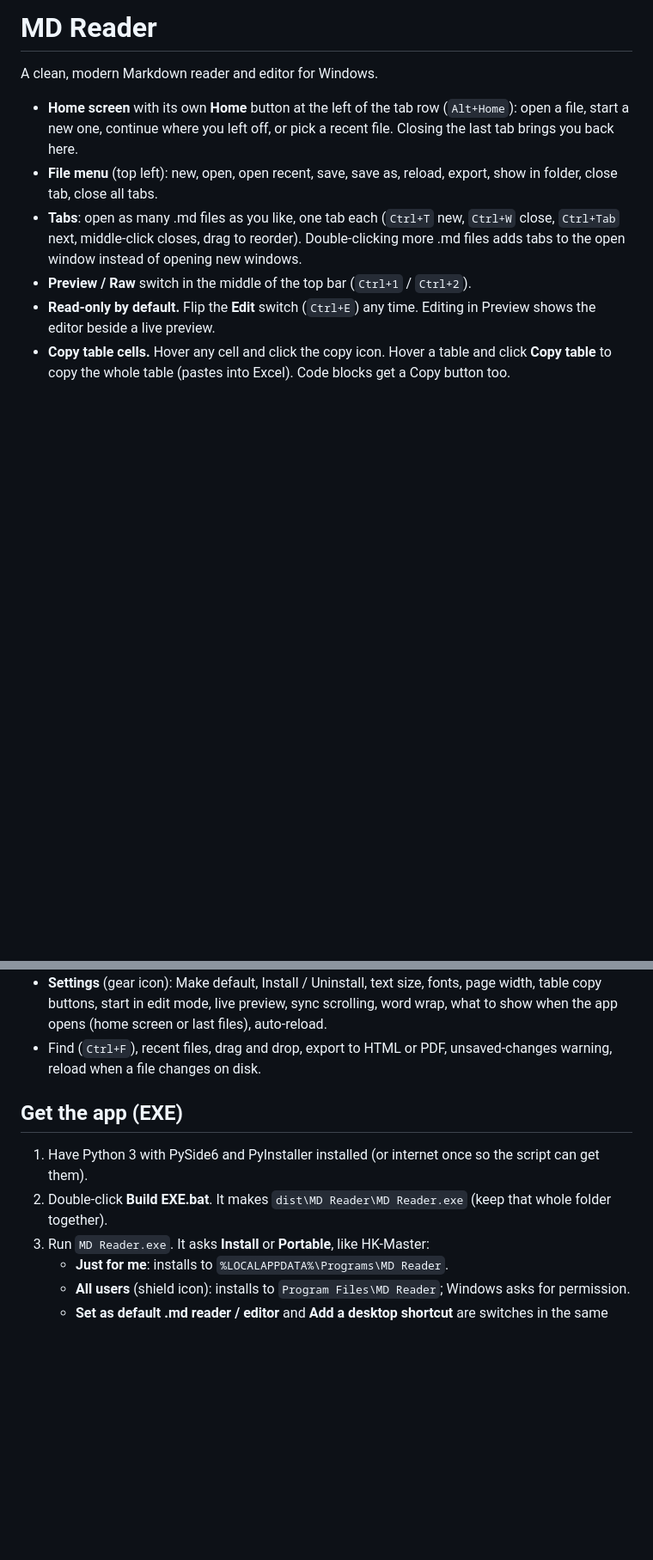
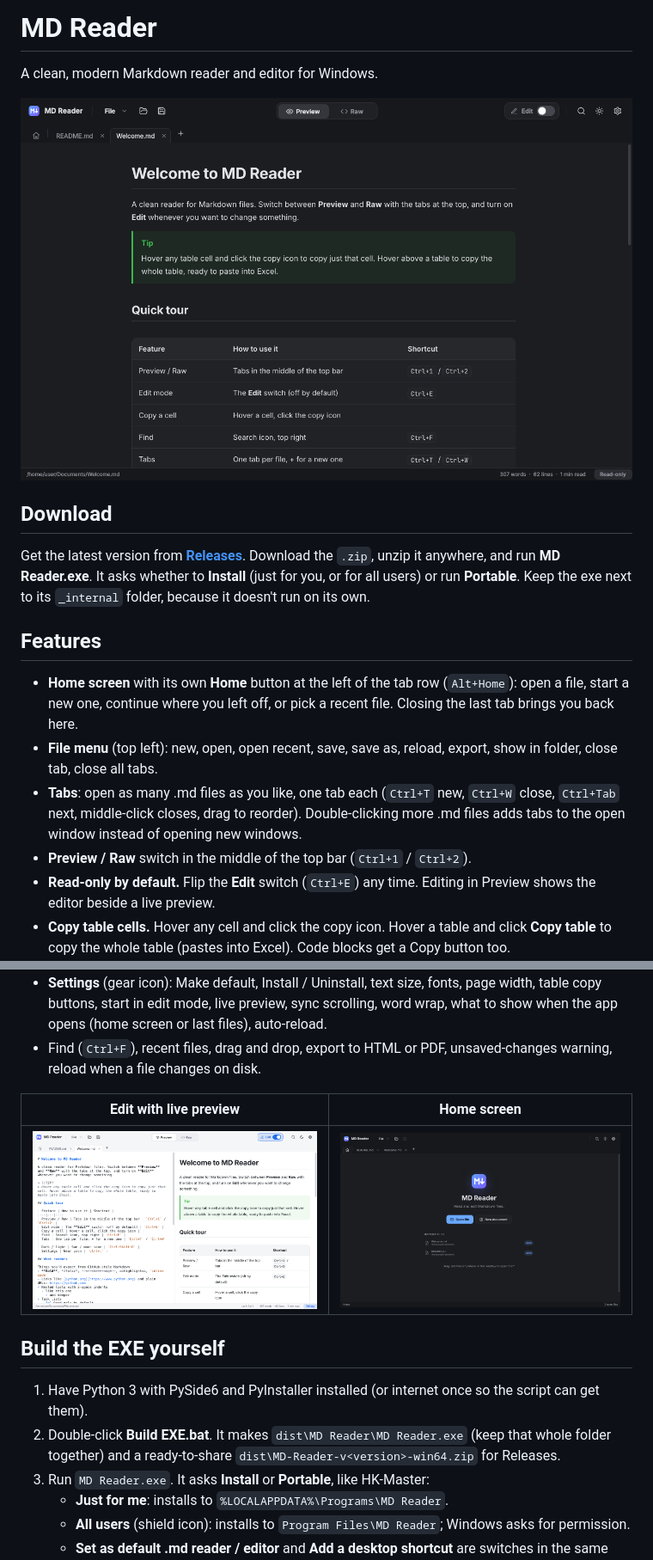
Before and after one commit to sliver301/MD-Reader, a Markdown page: README.md, 2 parts joined by grey strips. Shown at 86% size. Drawn GitHub-style; pictures changed too: docs/screenshot-dark.png (added), docs/screenshot-edit-light.png (added), docs/screenshot-home.png (added); blank space fills up the shorter version.

Commit message:
Add screenshots, download section and release zip
README gets a hero screenshot, a Download section pointing at Releases
and a screenshot table. Build EXE.bat now also writes
dist\MD-Reader-v<version>-win64.zip, because the exe only runs next to
its _internal folder. docs/social-preview.png is the 1280x640 image for
the repository's social preview.

Co-Authored-By: Claude Opus 5.5 <noreply@anthropic.com>
Claude-Session: https://claude.ai/code/session_011aDv4kocKp2Vv7WvB9oqno

```diff
--- a/README.md
+++ b/README.md
@@ -1,6 +1,13 @@
 # MD Reader
 
 A clean, modern Markdown reader and editor for Windows.
+
+![MD Reader](docs/screenshot-dark.png)
+
+## Download
+Get the latest version from **[Releases](https://github.com/sliver301/MD-Reader/releases/latest)**. Download the `.zip`, unzip it anywhere, and run **MD Reader.exe**. It asks whether to **Install** (just for you, or for all users) or run **Portable**. Keep the exe next to its `_internal` folder, because it doesn't run on its own.
+
+## Features
 
 - **Home screen** with its own **Home** button at the left of the tab row (`Alt+Home`): open a file, start a new one, continue where you left off, or pick a recent file. Closing the last tab brings you back here.
 - **File menu** (top left): new, open, open recent, save, save as, reload, export, show in folder, close tab, close all tabs.
@@ -12,9 +19,13 @@ A clean, modern Markdown reader and editor for Windows.
 - **Settings** (gear icon): Make default, Install / Uninstall, text size, fonts, page width, table copy buttons, start in edit mode, live preview, sync scrolling, word wrap, what to show when the app opens (home screen or last files), auto-reload.
 - Find (`Ctrl+F`), recent files, drag and drop, export to HTML or PDF, unsaved-changes warning, reload when a file changes on disk.
 
-## Get the app (EXE)
+| Edit with live preview | Home screen |
+|---|---|
+| ![Editing with live preview, light theme](docs/screenshot-edit-light.png) | ![Home screen](docs/screenshot-home.png) |
+
+## Build the EXE yourself
 1. Have Python 3 with PySide6 and PyInstaller installed (or internet once so the script can get them).
-2. Double-click **Build EXE.bat**. It makes `dist\MD Reader\MD Reader.exe` (keep that whole folder together).
+2. Double-click **Build EXE.bat**. It makes `dist\MD Reader\MD Reader.exe` (keep that whole folder together) and a ready-to-share `dist\MD-Reader-v<version>-win64.zip` for Releases.
 3. Run `MD Reader.exe`. It asks **Install** or **Portable**, like HK-Master:
    - **Just for me**: installs to `%LOCALAPPDATA%\Programs\MD Reader`.
    - **All users** (shield icon): installs to `Program Files\MD Reader`; Windows asks for permission.
```
Also changed, not shown: docs/social-preview.png (added), 1 other file.
